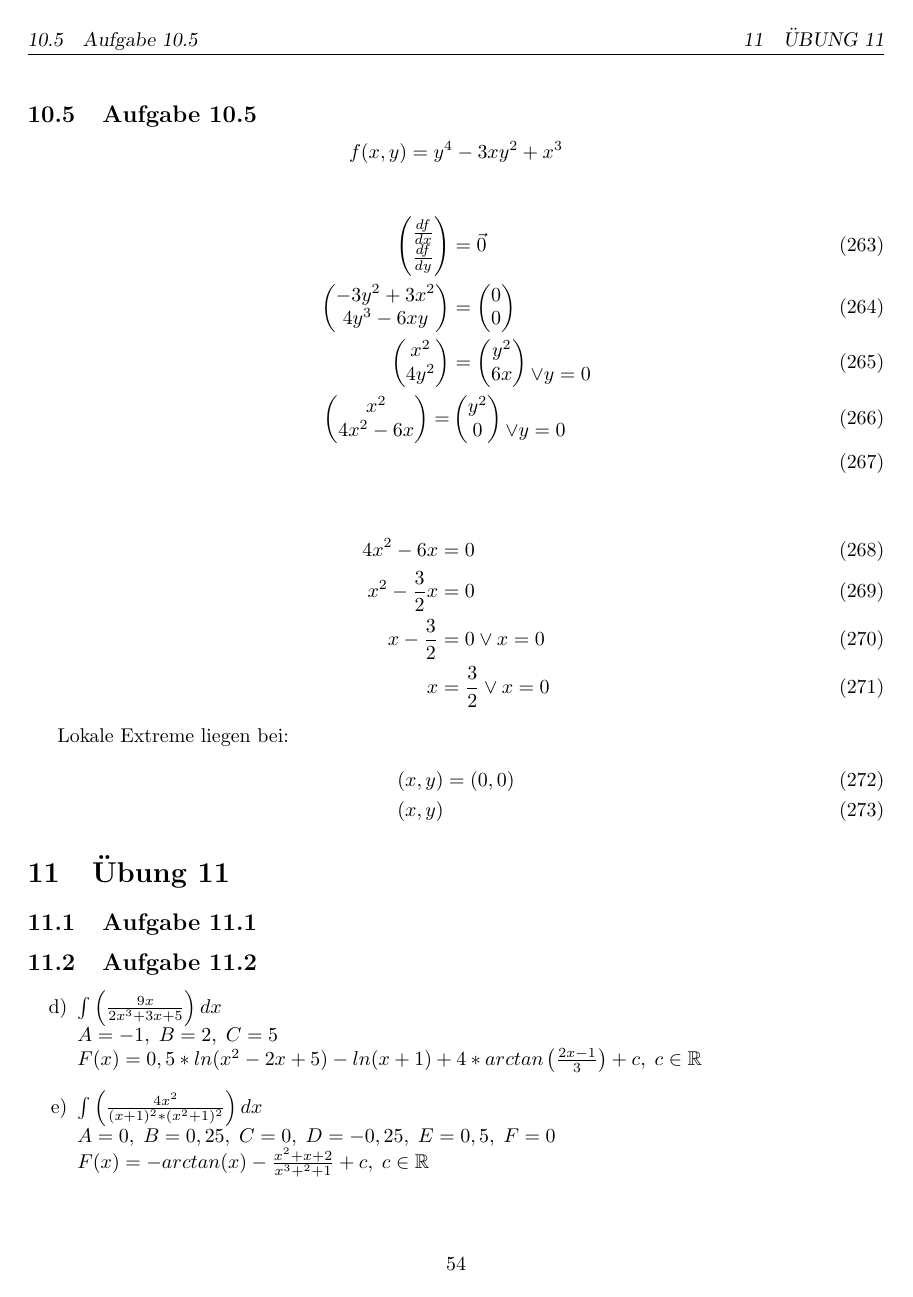
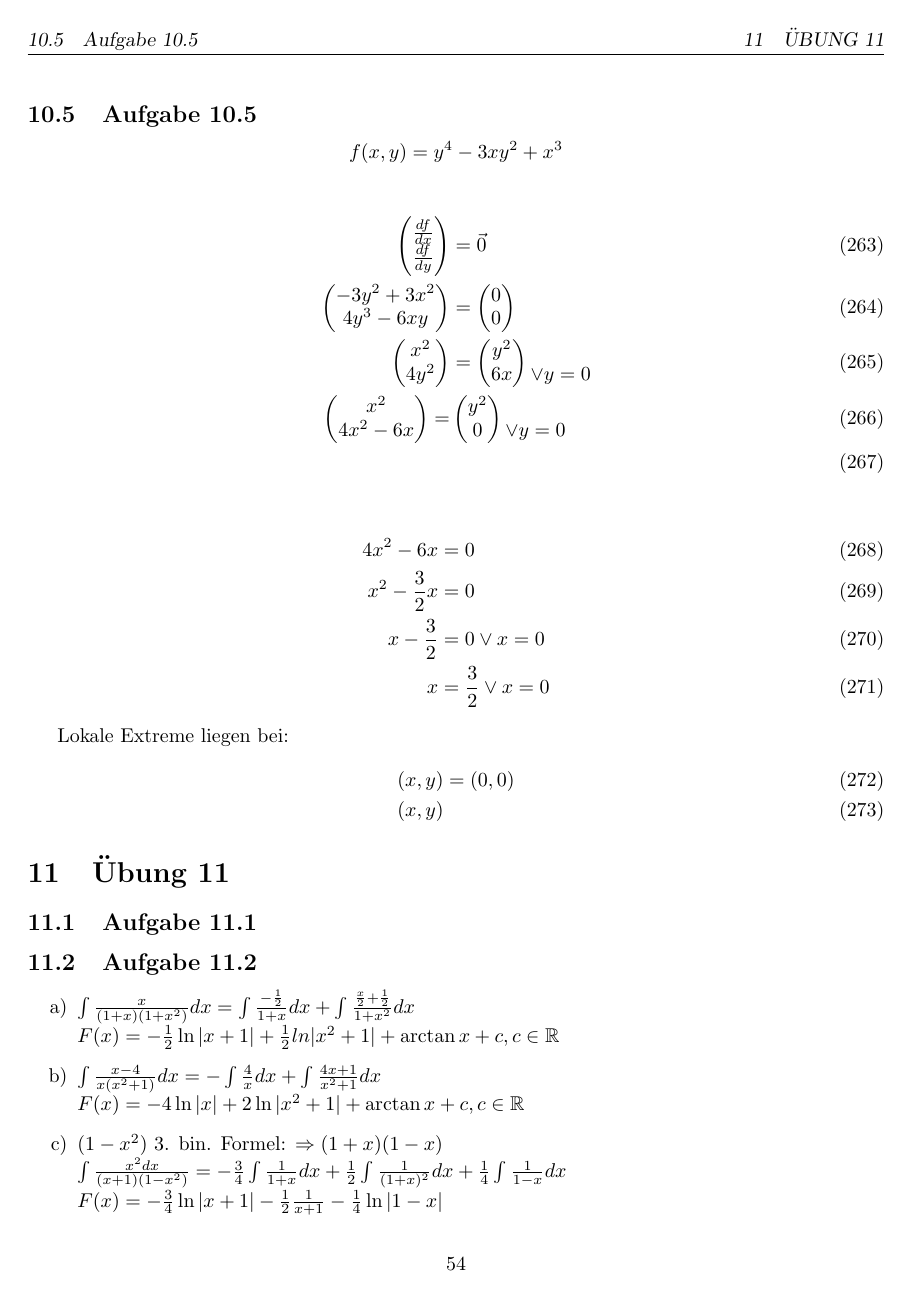
Before and after one commit to fwiethof98/mathe-vorkurs, a LaTeX figure (mathe-vorkurs.tex, which reads chapters/uebung11_a2.tex): page 58 of 60 before the commit and page 58 of 61 after it. Compiled offline with pdfLaTeX.

Commit message:
Übung 11.2 a-c fertig

```diff
--- a/chapters/uebung11_a2.tex
+++ b/chapters/uebung11_a2.tex
@@ -2,6 +2,17 @@
 \begin{document}
 \subsection{Aufgabe 11.2}
 \begin{itemize}
+	\item[a)]
+		$\int \frac{x}{(1+x) (1+x^2)} dx= \int \frac{-\frac{1}{2}}{1+x} dx+ \int \frac{\frac{x}{2} + \frac{1}{2}}{1+x^2}dx$ \\
+		$F(x) = - \frac{1}{2} \ln|x + 1| + \frac{1}{2} ln|x^2 + 1| + \arctan x + c, c \in \mathbb{R}$
+	\item[b)]
+		$\int \frac{x-4}{x(x^2 + 1)} dx = - \int \frac{4}{x} dx+ \int \frac{4x+1}{x^2 +1} dx$ \\
+		$ F(x) = -4 \ln|x| + 2 \ln|x^2 + 1| + \arctan x + c, c \in \mathbb{R} $
+	\item[c)]
+		$(1-x^2)$ 3. bin. Formel: $ \Rightarrow (1+x) (1-x)$ \\
+		$\int \frac{x^2 dx}{(x+1)(1-x^2)} = -\frac{3}{4} \int \frac{1}{1+x}dx + \frac{1}{2} \int \frac{1}{(1+x)^2} dx + \frac{1}{4} \int \frac{1}{1-x} dx$ \\
+		$F(x) = -\frac{3}{4} \ln |x+1| -\frac{1}{2} \frac{1}{x+1} - \frac{1}{4} \ln |1-x|$
+
 	\item[d)]$\int \left(\frac{9x}{2x^3+3x+5}\right) dx$\\
 	$A=-1, \; B=2, \; C=5$\\
 	$F(x) =0,5*ln(x^2-2x+5)-ln(x+1)+4*arctan\left(\frac{2x-1}{3}\right)+c, \; c \in \mathbb{R}$
```
Also changed, not shown: chapters/uebung11_a3.tex (+1 -1 lines), chapters/uebung11_a4.tex (+1 -1 lines), chapters/uebung10_a2_a-c.tex (added).
